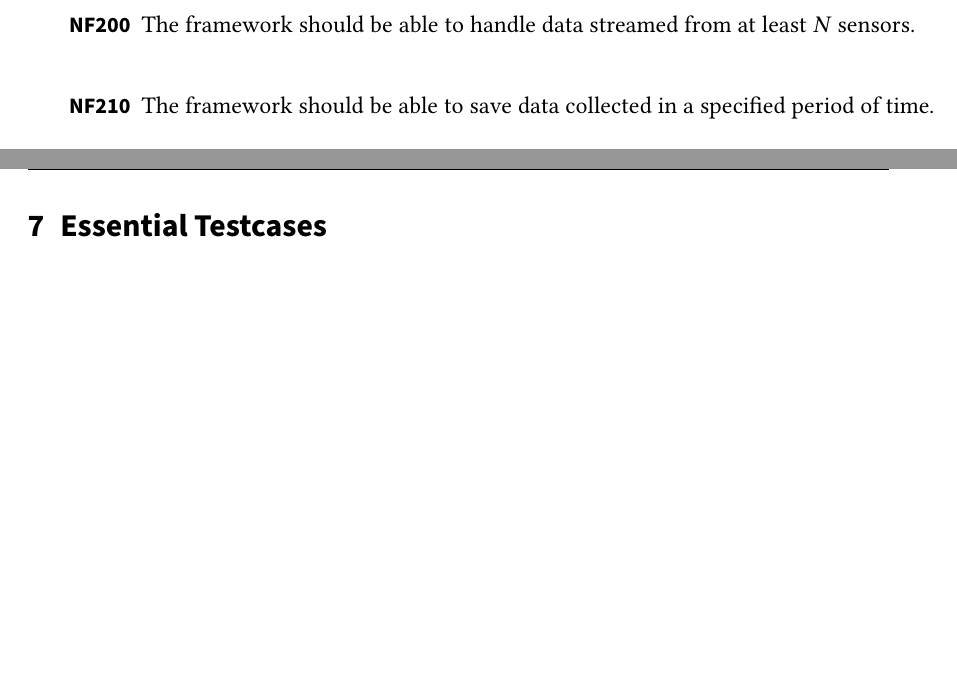
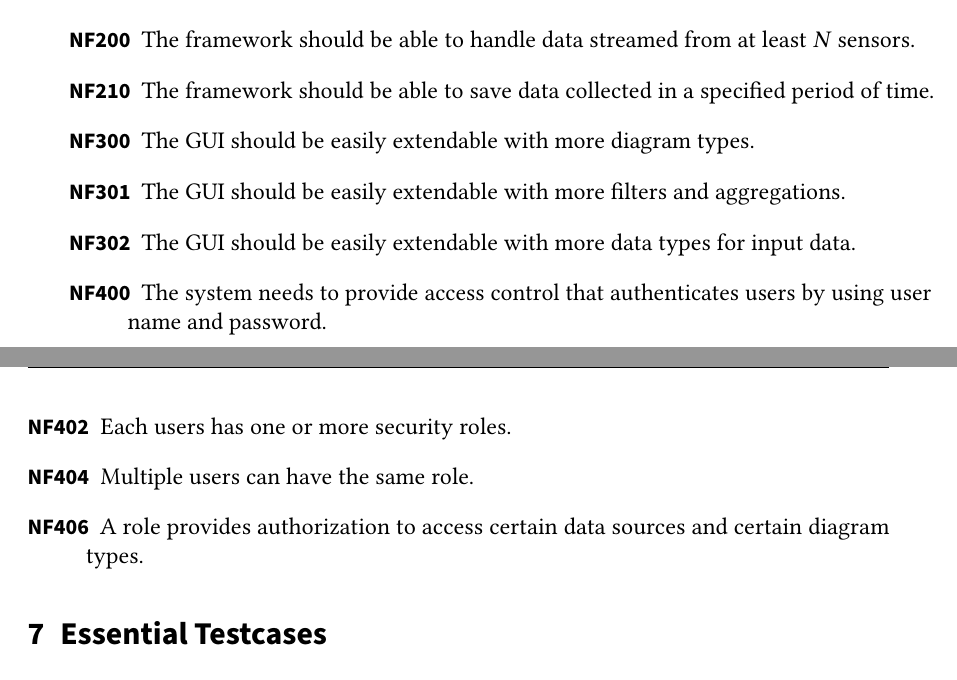
Before and after one commit to pm8008/documents, a LaTeX document (Pflichtenheft.tex): two parts of pages 3 and 4 of 7, joined at a grey line, cut so that both start at the same text, the shorter picture padded with empty space. Compiled offline with pdfLaTeX.

Commit message:
Add some NFs for gui and security.

```diff
--- a/Pflichtenheft.tex
+++ b/Pflichtenheft.tex
@@ -93,6 +93,13 @@
 	description={A diagram type is a specific style or method of drawing a diagram and visualizing its data points}
 }
 
+\newglossaryentry{role}
+{
+	name=role,
+	plural=roles,
+	description={A security role is a list of data sources and diagram types that a user who has this role is allowed to access.}
+}
+
 
 %% ====================================
 %% ====================================
@@ -165,6 +172,28 @@ To support this Web view a back-end messaging solution is needed. This allows th
 
   \item[NF210]
   The framework should be able to save data collected in a specified period of time.
+
+  \item[NF300]
+  The GUI should be easily extendable with more diagram types.
+
+  \item[NF301]
+  The GUI should be easily extendable with more filters and aggregations.
+
+  \item[NF302]
+  The GUI should be easily extendable with more data types for input data.
+
+  \item[NF400]
+  The system needs to provide access control that authenticates users by using user name and password.
+
+  \item[NF402]
+  Each users has one or more security \glspl{role}.
+
+  \item[NF404]
+  Multiple users can have the same role.
+
+  \item[NF406]
+  A role provides authorization to access certain \glspl{data source} and certain \glspl{diagram type}.
+
 
 \end{description}
 
```
Also changed, not shown: Pflichtenheft.pdf.
